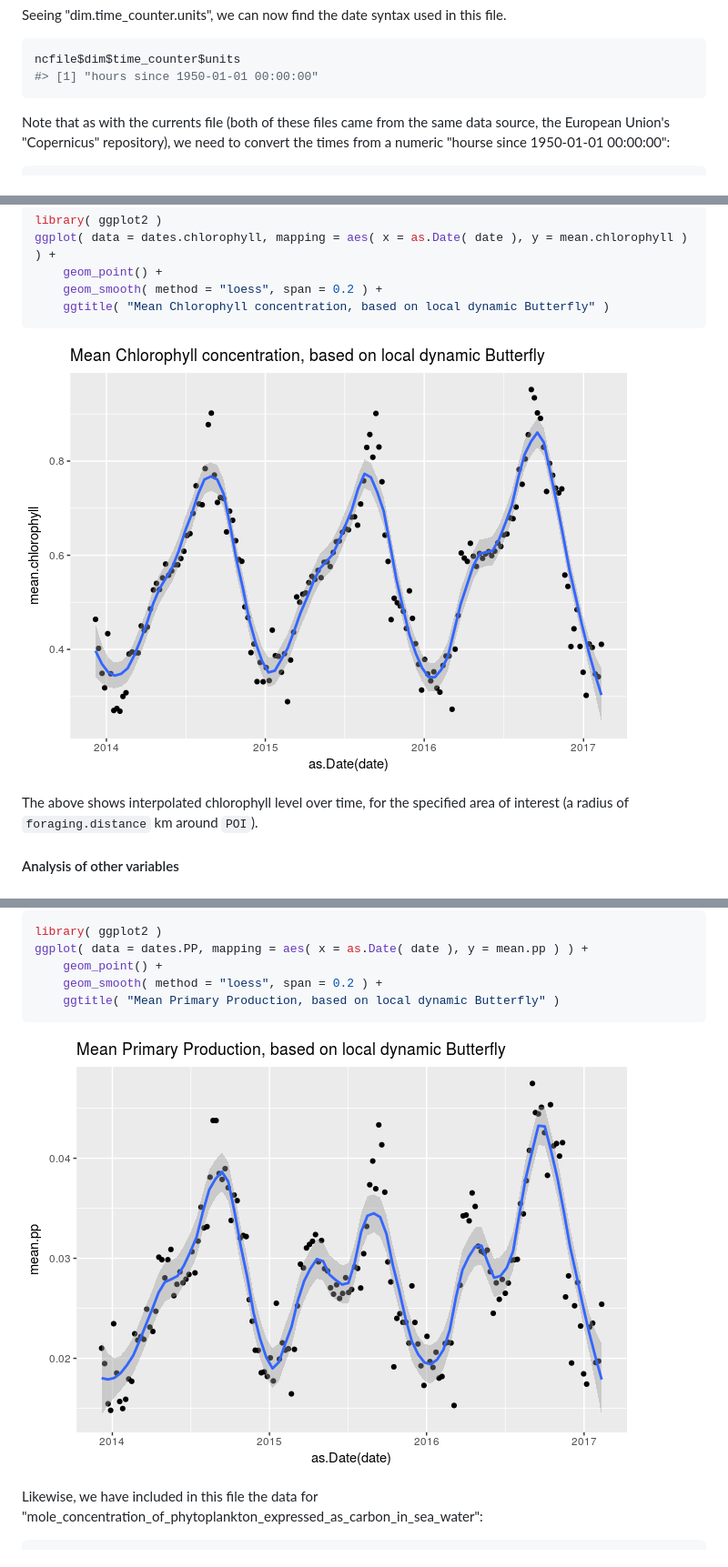
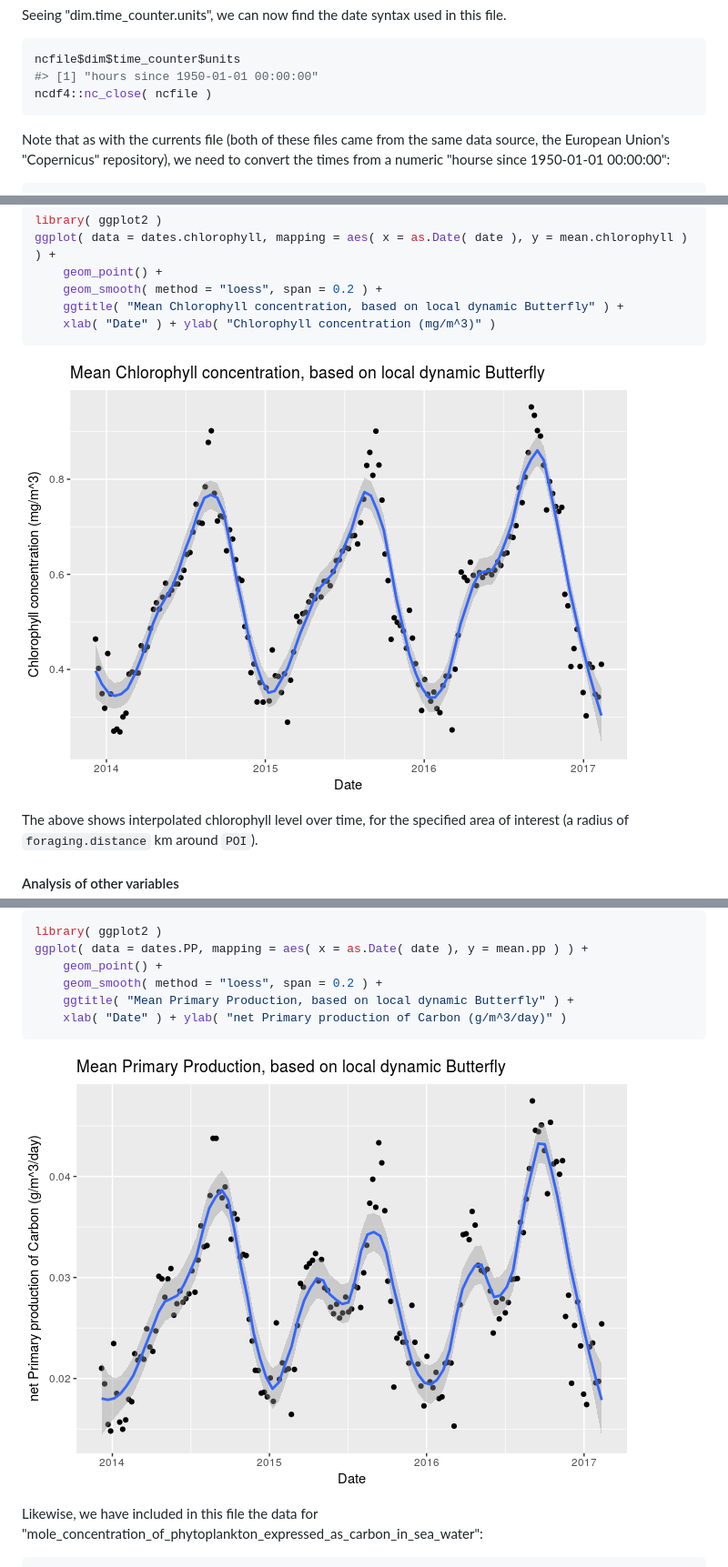
Before and after one commit to rossholmberg/pkgButterfly, a Markdown page: README.md, 3 parts joined by grey strips. Shown at 91% size. GitHub-like rendering; pictures changed too: READMEfigs/plotChlorophyll-1.png, READMEfigs/plotPrimaryProduction-1.png.

````diff
--- a/README.md
+++ b/README.md
@@ -300,6 +300,7 @@ Seeing "dim.time\_counter.units", we can now find the date syntax used in this f
 ``` r
 ncfile$dim$time_counter$units
 #> [1] "hours since 1950-01-01 00:00:00"
+ncdf4::nc_close( ncfile )
 ```
 
 Note that as with the currents file (both of these files came from the same data source, the European Union's "Copernicus" repository), we need to convert the times from a numeric "hourse since 1950-01-01 00:00:00":
@@ -359,7 +360,8 @@ library( ggplot2 )
 ggplot( data = dates.chlorophyll, mapping = aes( x = as.Date( date ), y = mean.chlorophyll ) ) +
     geom_point() +
     geom_smooth( method = "loess", span = 0.2 ) +
-    ggtitle( "Mean Chlorophyll concentration, based on local dynamic Butterfly" )
+    ggtitle( "Mean Chlorophyll concentration, based on local dynamic Butterfly" ) +
+    xlab( "Date" ) + ylab( "Chlorophyll concentration (mg/m^3)" )
 ```
 
 ![](READMEfigs/plotChlorophyll-1.png)
@@ -395,7 +397,8 @@ library( ggplot2 )
 ggplot( data = dates.PP, mapping = aes( x = as.Date( date ), y = mean.pp ) ) +
     geom_point() +
     geom_smooth( method = "loess", span = 0.2 ) +
-    ggtitle( "Mean Primary Production, based on local dynamic Butterfly" )
+    ggtitle( "Mean Primary Production, based on local dynamic Butterfly" ) +
+    xlab( "Date" ) + ylab( "net Primary production of Carbon (g/m^3/day)" )
 ```
 
 ![](READMEfigs/plotPrimaryProduction-1.png)
````
Also changed, not shown: other parts of README.md (+2 -1 lines), READMEfigs/plotPhytoplankton-1.png, 1 other file.
